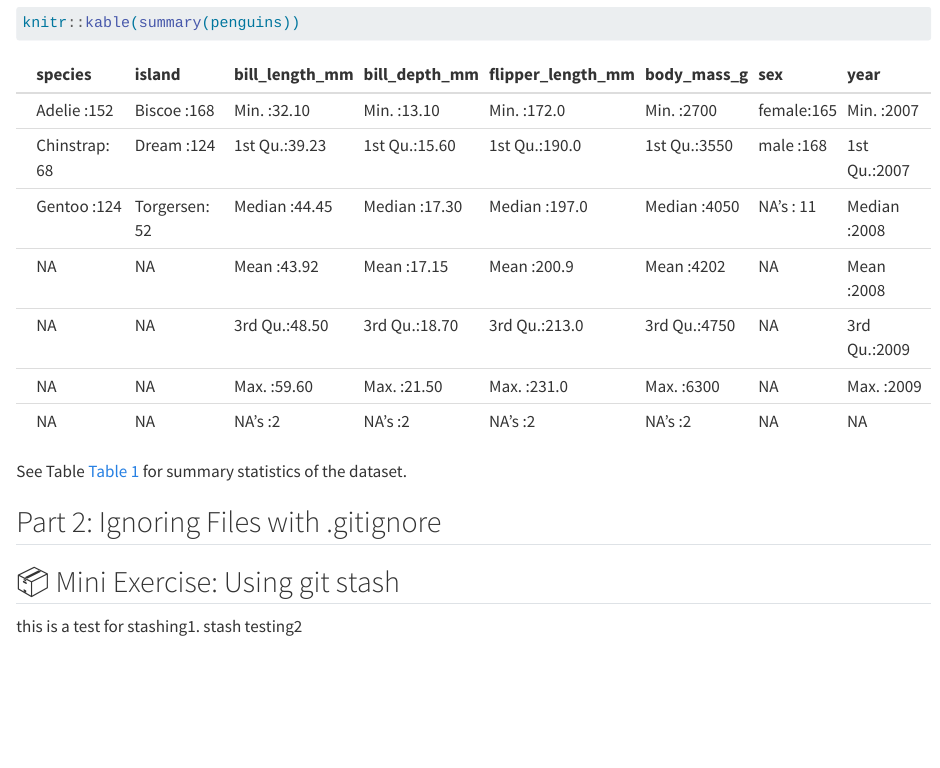
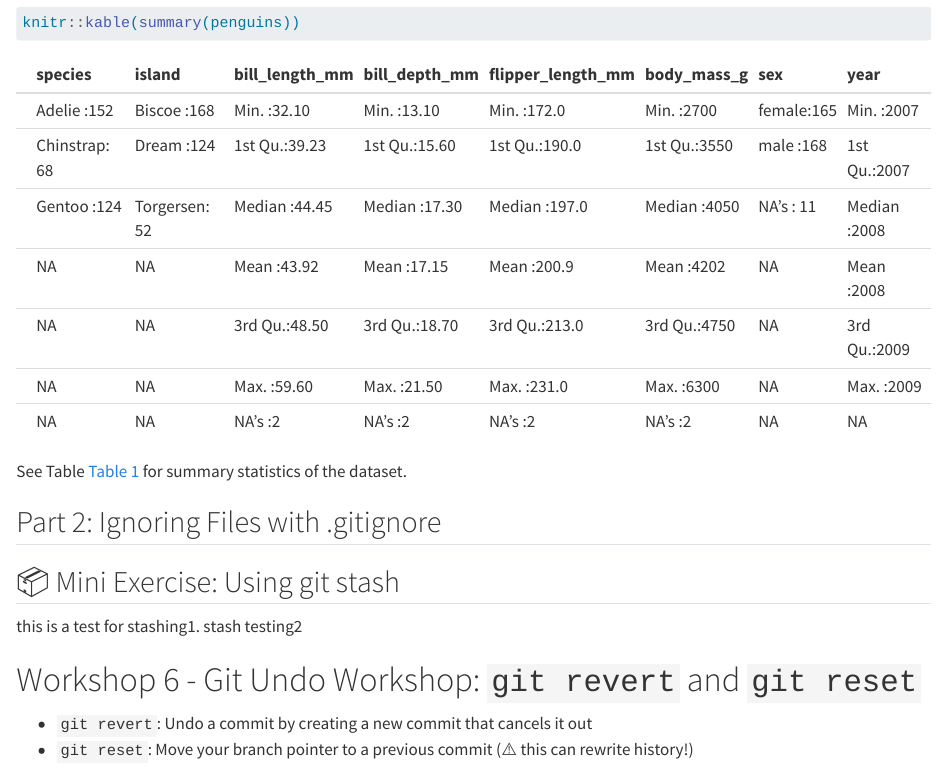
Before and after one commit to wrat0001-rgb/prep_midterm, a Quarto document (prep_midterm_positron.qmd): the page in a window 1100 px wide, from 1410 px down. Rendered offline with R 4.5, knitr and Pandoc in place of Quarto, with nearby package versions.

```diff
--- a/prep_midterm_positron.qmd
+++ b/prep_midterm_positron.qmd
@@ -47,3 +47,7 @@
 ## 📦 Mini Exercise: Using git stash
 this is a test for stashing1.
 stash testing2
+
+# Workshop 6 - Git Undo Workshop: `git revert` and `git reset`
+- `git revert`: Undo a commit by creating a new commit that cancels it out
+- `git reset`: Move your branch pointer to a previous commit (⚠️ this can rewrite history!)
```
